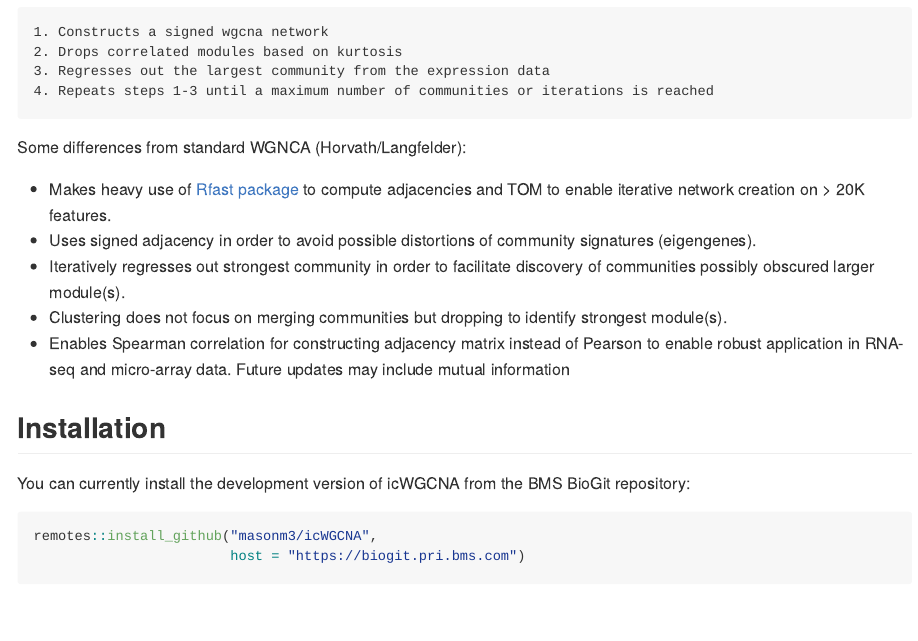
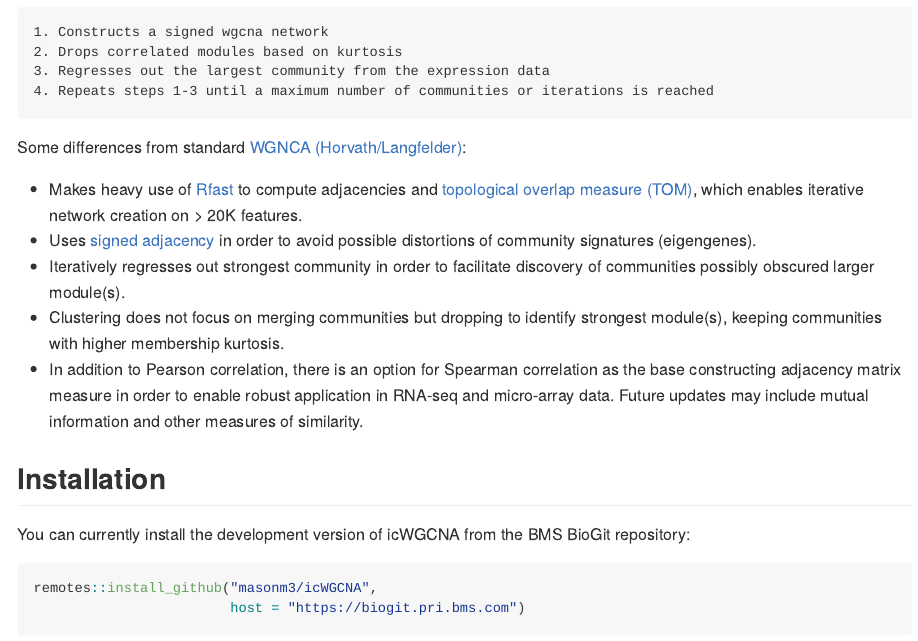
Before and after one commit to Systems-Methods/icWGCNA, an R Markdown document (README.Rmd): the page in a window 1100 px wide, from 240 px down. Rendered offline with R 4.5, knitr and Pandoc, with nearby package versions; badge pictures from the web are left out.

Commit message:
Updated README.Rmd file to match changes Mike made to README.md file.

```diff
--- a/README.Rmd
+++ b/README.Rmd
@@ -25,13 +25,13 @@ Iterative Correcting Weighted Gene Co-expression Network Analysis function for c
     4. Repeats steps 1-3 until a maximum number of communities or iterations is reached
 
 
-Some differences from standard WGNCA (Horvath/Langfelder):
+Some differences from standard [WGNCA (Horvath/Langfelder)](https://bmcbioinformatics.biomedcentral.com/articles/10.1186/1471-2105-9-559):
 
-  - Makes heavy use of [Rfast package](https://cran.r-project.org/web/packages/Rfast/) to compute adjacencies and TOM to enable iterative network creation on > 20K features.
-  - Uses signed adjacency in order to avoid possible distortions of community signatures (eigengenes).
+  - Makes heavy use of [Rfast](https://cran.r-project.org/web/packages/Rfast/) to compute adjacencies and [topological overlap measure (TOM)](https://bmcbioinformatics.biomedcentral.com/articles/10.1186/1471-2105-9-559), which enables iterative network creation on > 20K features.
+  - Uses [signed adjacency](https://bmcgenomics.biomedcentral.com/articles/10.1186/1471-2164-10-327) in order to avoid possible distortions of community signatures (eigengenes).
   - Iteratively regresses out strongest community in order to facilitate discovery of communities possibly obscured larger module(s).
-  - Clustering does not focus on merging communities but dropping to identify strongest module(s).
-  - Enables Spearman correlation for constructing adjacency matrix instead of Pearson to enable robust application in RNA-seq and micro-array data. Future updates may include mutual information
+  - Clustering does not focus on merging communities but dropping to identify strongest module(s), keeping communities with higher membership kurtosis.
+  - In addition to Pearson correlation, there is an option for Spearman correlation as the base constructing adjacency matrix measure in order to enable robust application in RNA-seq and micro-array data. Future updates may include mutual information and other measures of similarity.
 
 
 ## Installation
```
Also changed, not shown: README.md.
